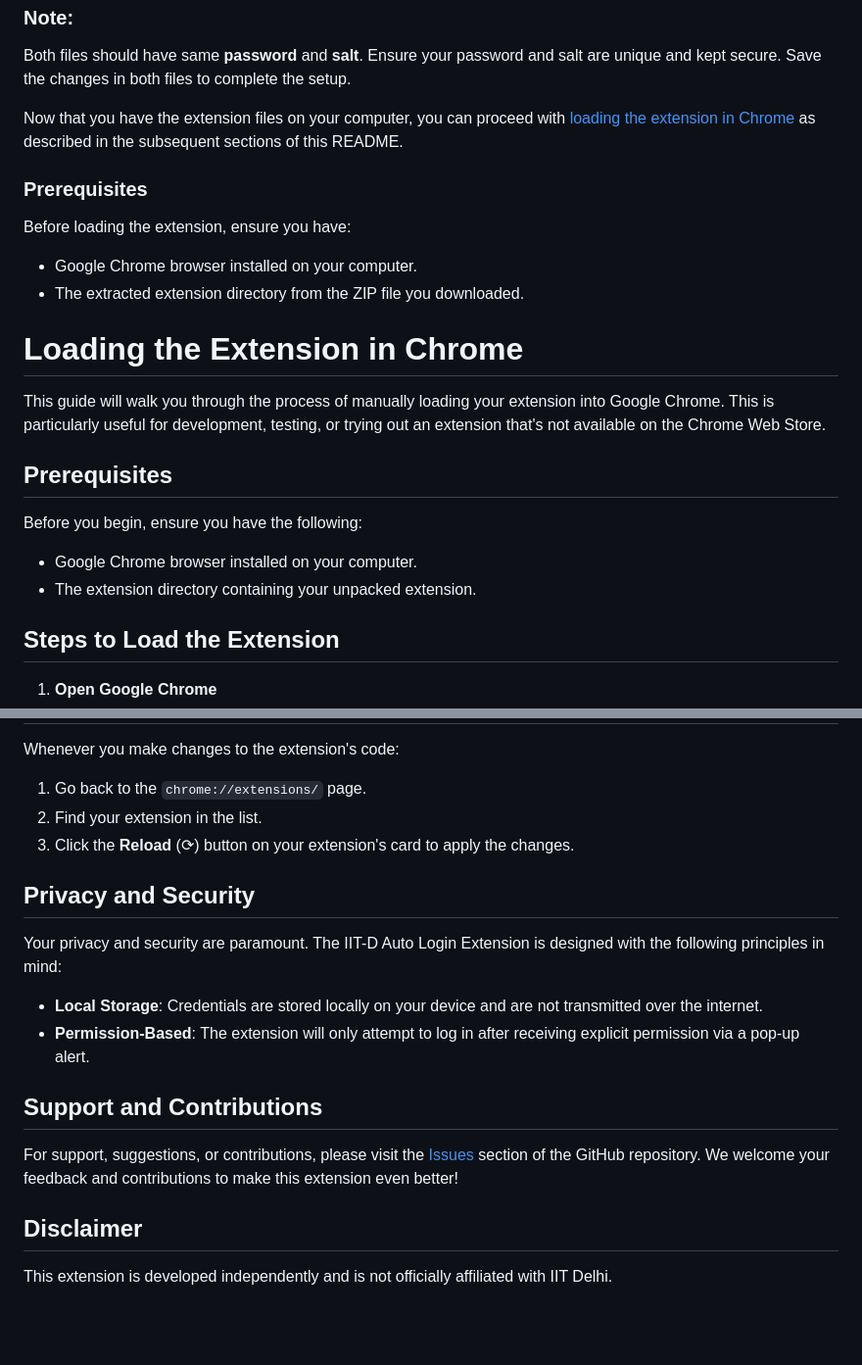
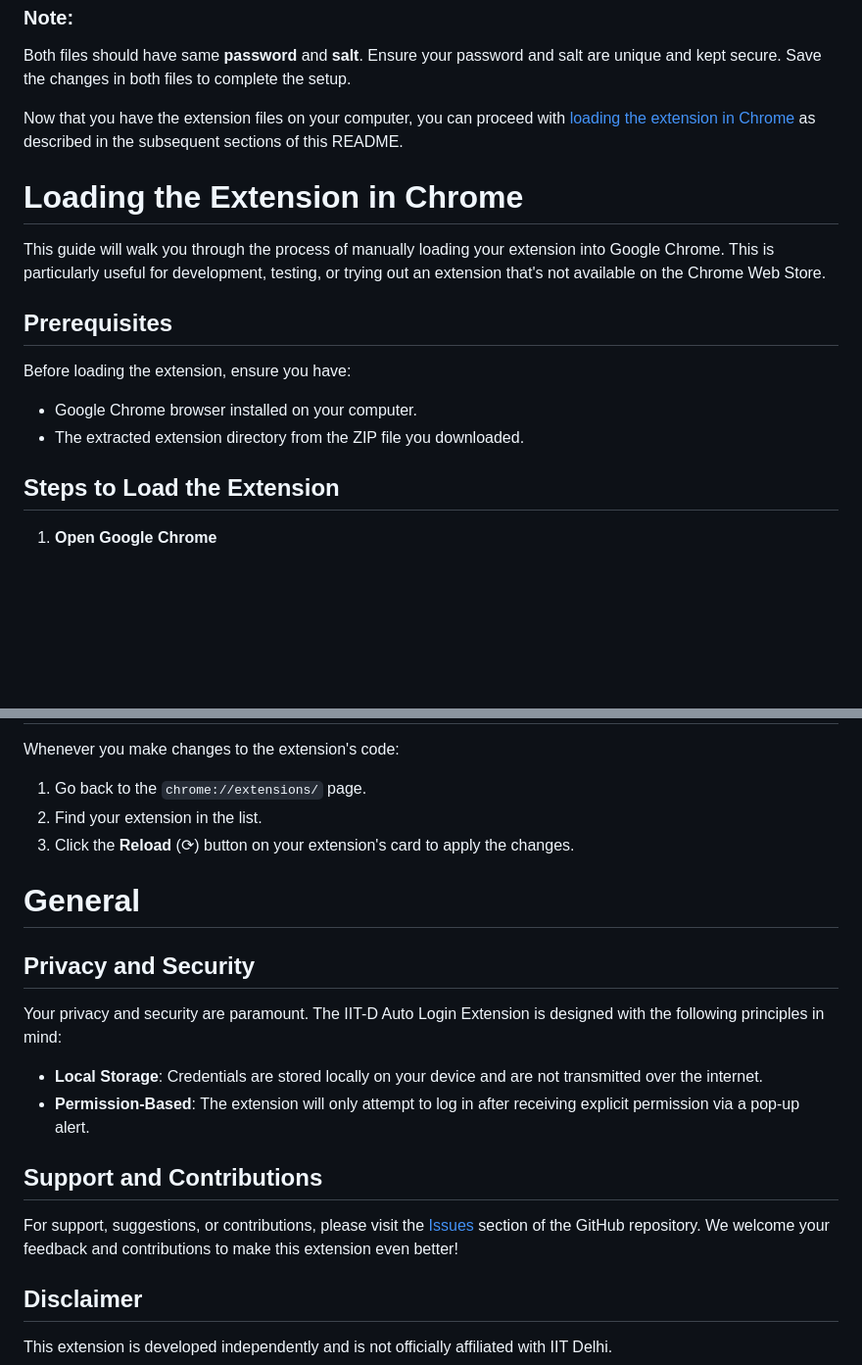
Before and after one commit to T-K-Patel/IIT-D-Auto-Login-Extension, a Markdown page: Readme.md, 2 parts joined by grey strips. Shown at 98% size. GitHub-like rendering; blank space fills up the shorter version.

```diff
--- a/Readme.md
+++ b/Readme.md
@@ -44,23 +44,16 @@ Ensure your password and salt are unique and kept secure. Save the changes in bo
 
 Now that you have the extension files on your computer, you can proceed with [loading the extension in Chrome](#loading-the-extension-in-chrome) as described in the subsequent sections of this README.
 
-### Prerequisites
-
-Before loading the extension, ensure you have:
-
-- Google Chrome browser installed on your computer.
-- The extracted extension directory from the ZIP file you downloaded.
-
 # Loading the Extension in Chrome
 
 This guide will walk you through the process of manually loading your extension into Google Chrome. This is particularly useful for development, testing, or trying out an extension that's not available on the Chrome Web Store.
 
 ## Prerequisites
 
-Before you begin, ensure you have the following:
+Before loading the extension, ensure you have:
 
 - Google Chrome browser installed on your computer.
-- The extension directory containing your unpacked extension.
+- The extracted extension directory from the ZIP file you downloaded.
 
 ## Steps to Load the Extension
 
@@ -97,6 +90,8 @@ Whenever you make changes to the extension's code:
 2. Find your extension in the list.
 3. Click the **Reload** (⟳) button on your extension's card to apply the changes.
 
+# General
+
 ## Privacy and Security
 
 Your privacy and security are paramount. The IIT-D Auto Login Extension is designed with the following principles in mind:
```
Also changed, not shown: other parts of Readme.md (+1 -1 lines).
